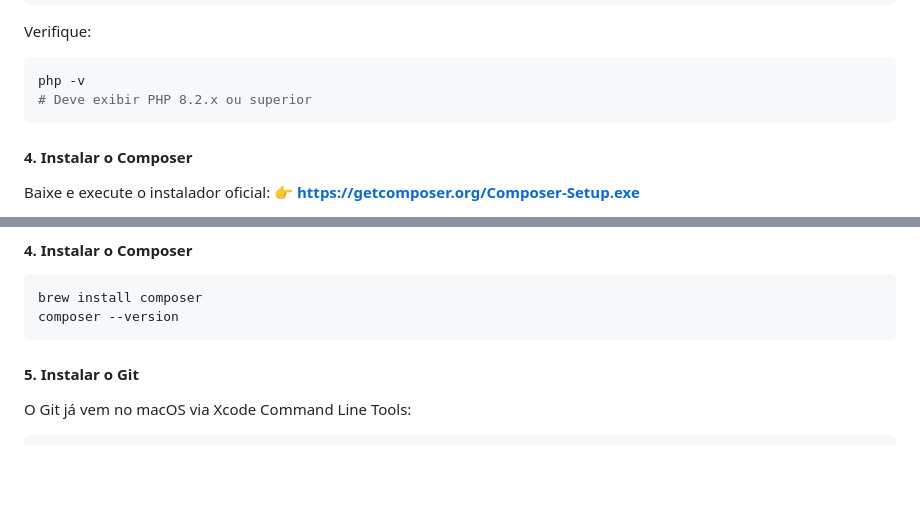
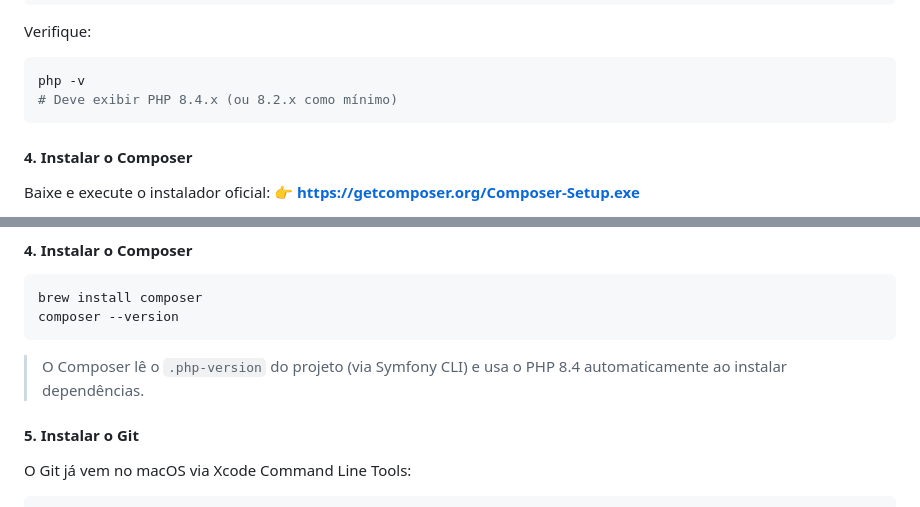
Before and after one commit to JonasPoli/bibliomap, a Markdown page: README.md, 2 parts joined by grey strips. Rendered like a GitHub page; blank space fills up the shorter version.

````diff
--- a/README.md
+++ b/README.md
@@ -71,7 +73,7 @@ $env:PATH += ";C:\xampp\php"
 Verifique:
 ```powershell
 php -v
-# Deve exibir PHP 8.2.x ou superior
+# Deve exibir PHP 8.4.x (ou 8.2.x como mínimo)
 ```
 
 #### 4. Instalar o Composer
@@ -214,6 +220,9 @@ mysql_secure_installation
 brew install composer
 composer --version
 ```
+
+> O Composer lê o `.php-version` do projeto (via Symfony CLI) e usa o PHP 8.4
+> automaticamente ao instalar dependências.
 
 #### 5. Instalar o Git
 
````
Also changed, not shown: other parts of README.md (+24 -18 lines).
